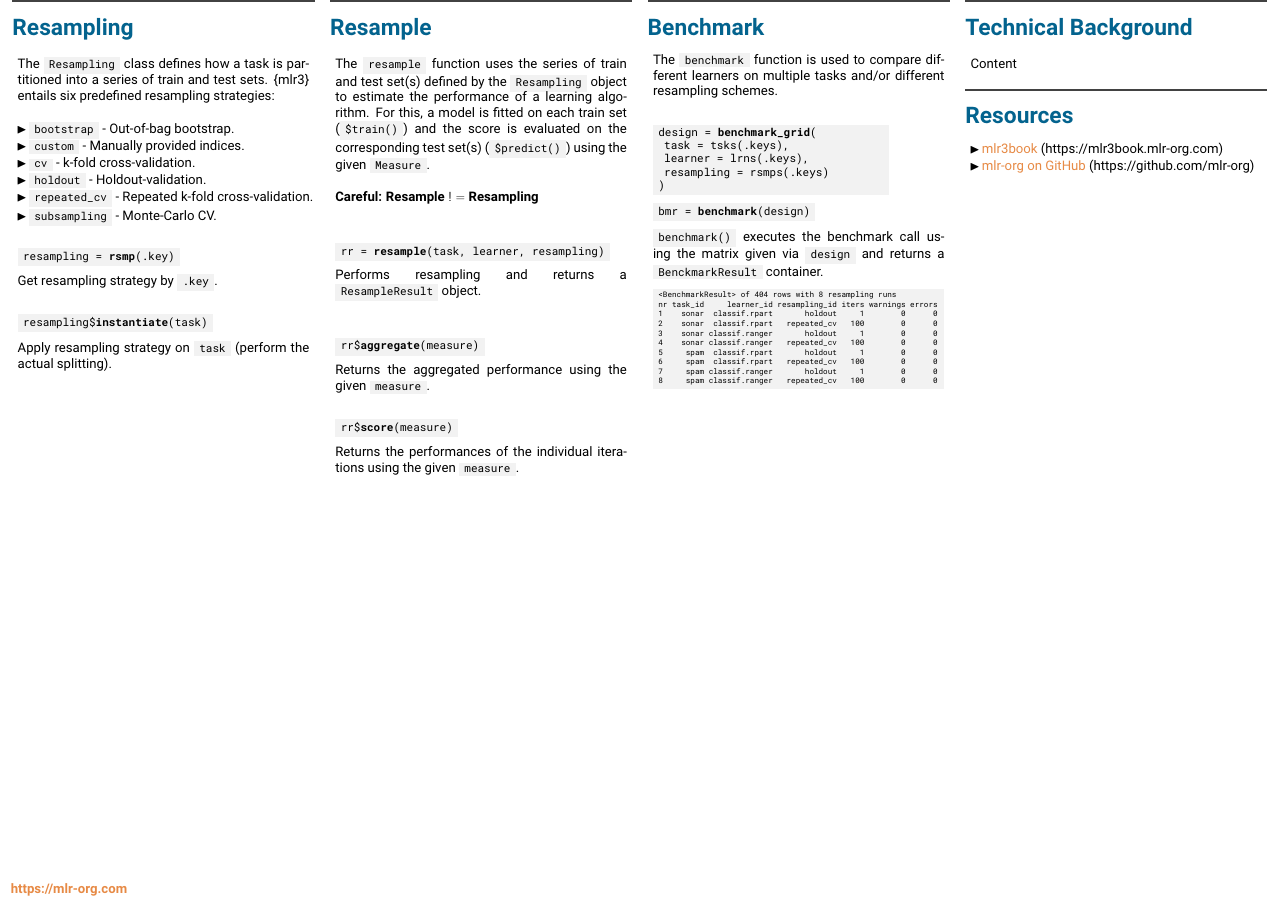
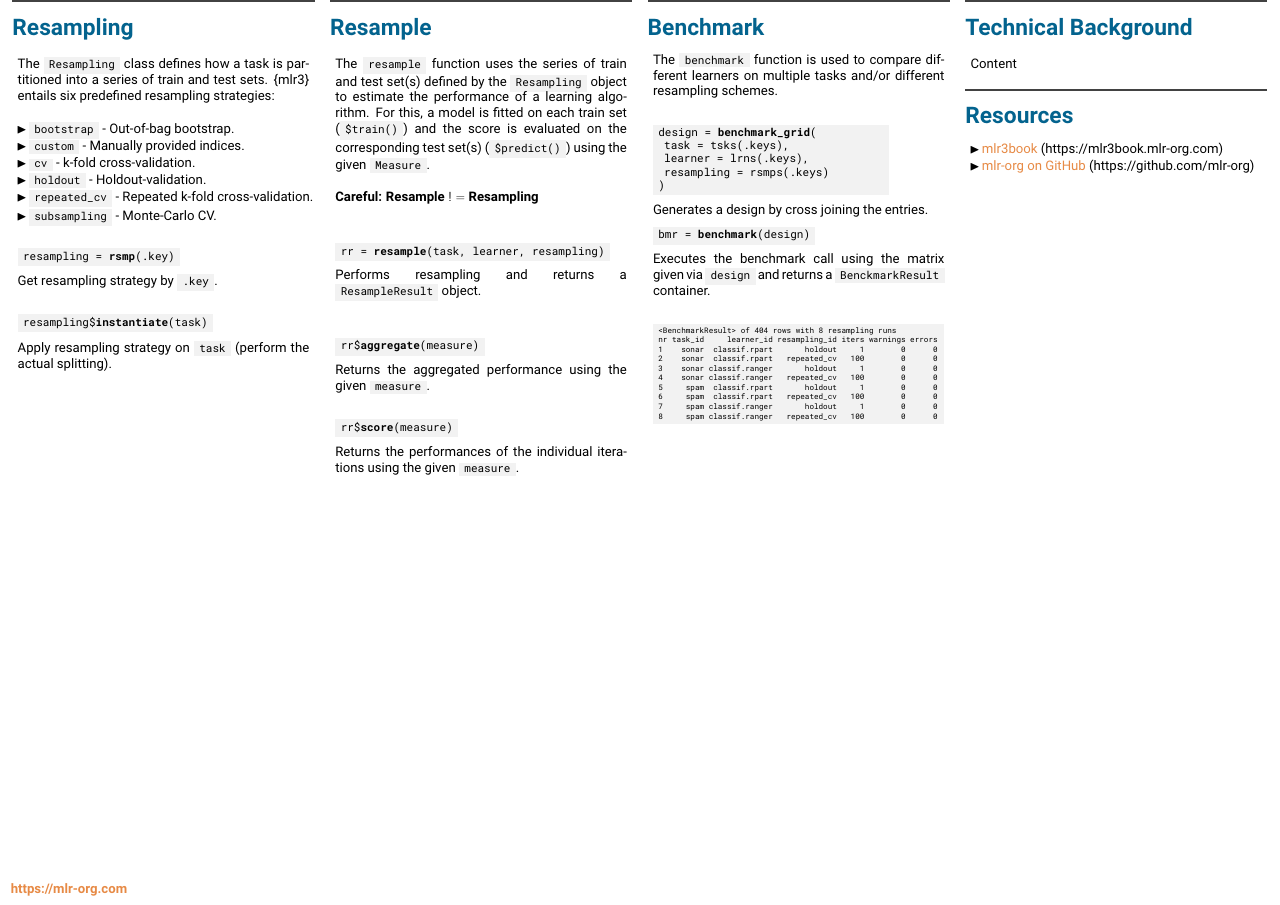
Before and after one commit to mlr-org/mlr3cheatsheets, a LaTeX poster (mlr3/mlr3cheatsheet.tex): page 2 of 2. Compiled offline with pdfLaTeX.

Commit message:
Add text to Benchmark

```diff
--- a/mlr3/mlr3cheatsheet.tex
+++ b/mlr3/mlr3cheatsheet.tex
@@ -288,13 +288,14 @@
 							\hspace*{1ex}resampling = rsmps(.keys)\\
 							)
 						\end{codeboxmultiline}
+						Generates a design by cross joining the entries.
 						\begin{codebox}
 							bmr = \textbf{benchmark}(design)
 						\end{codebox}
-						\codeinline{benchmark()} executes the benchmark call
+						Executes the benchmark call
 						using the matrix given via \codeinline{design} and
 						returns a \codeinline{\robotomono{BenckmarkResult}}
-						container.
+						container.\\
 						\begin{codeboxmultiline}[width=27cm]
 							\scriptsize{
 								<BenchmarkResult> of 404 rows with 8 resampling runs\\
```
